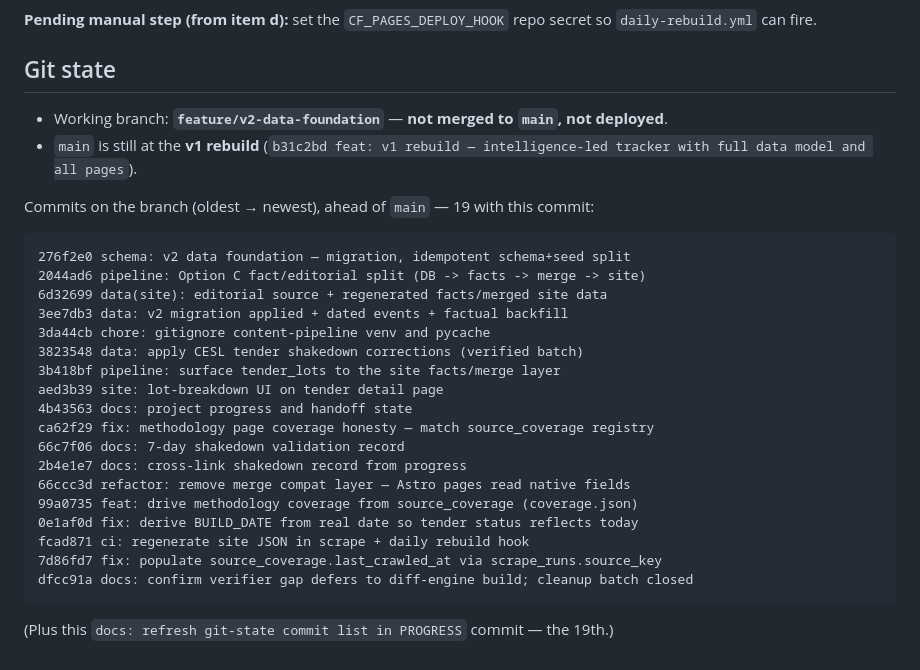
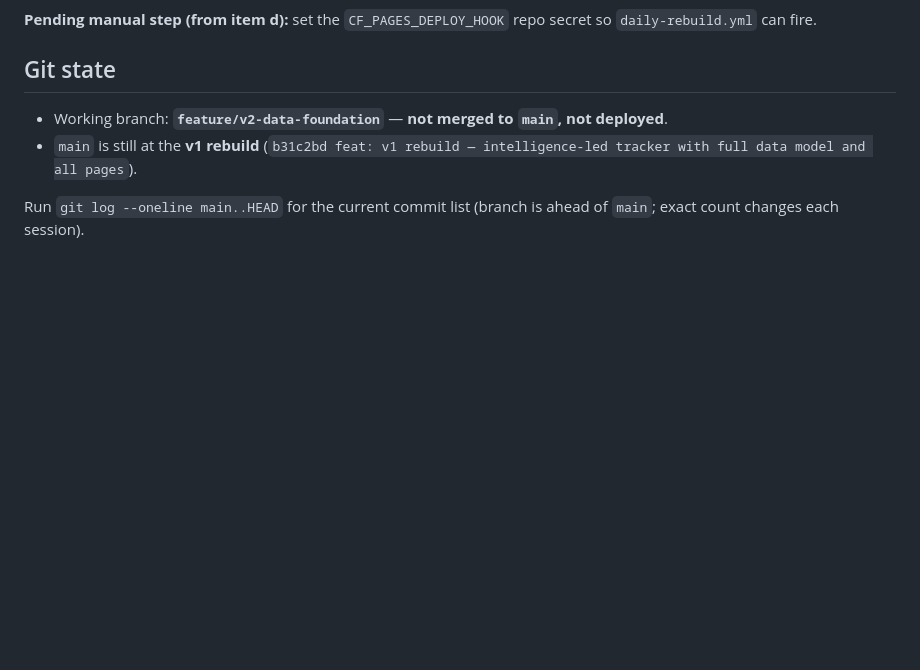
Before and after one commit to p17amit-oss/ev-bus-tracker, a Markdown page: PROGRESS.md, the part around the change. GitHub-like rendering; blank space fills up the shorter version.

Commit message:
docs: replace stale commit list with git log instruction
The hand-maintained commit list in the Git state section went stale on every
commit by construction. Replace it (and the "(Plus this commit)" convention)
with a pointer to `git log --oneline main..HEAD`, which is always current.

Co-Authored-By: Claude Opus 4.8 (1M context) <noreply@anthropic.com>

````diff
--- a/PROGRESS.md
+++ b/PROGRESS.md
@@ -311,27 +311,5 @@ secret so `daily-rebuild.yml` can fire.
 - `main` is still at the **v1 rebuild** (`b31c2bd feat: v1 rebuild —
   intelligence-led tracker with full data model and all pages`).
 
-Commits on the branch (oldest → newest), ahead of `main` — 19 with this commit:
-
-```
-276f2e0 schema: v2 data foundation — migration, idempotent schema+seed split
-2044ad6 pipeline: Option C fact/editorial split (DB -> facts -> merge -> site)
-6d32699 data(site): editorial source + regenerated facts/merged site data
-3ee7db3 data: v2 migration applied + dated events + factual backfill
-3da44cb chore: gitignore content-pipeline venv and pycache
-3823548 data: apply CESL tender shakedown corrections (verified batch)
-3b418bf pipeline: surface tender_lots to the site facts/merge layer
-aed3b39 site: lot-breakdown UI on tender detail page
-4b43563 docs: project progress and handoff state
-ca62f29 fix: methodology page coverage honesty — match source_coverage registry
-66c7f06 docs: 7-day shakedown validation record
-2b4e1e7 docs: cross-link shakedown record from progress
-66ccc3d refactor: remove merge compat layer — Astro pages read native fields
-99a0735 feat: drive methodology coverage from source_coverage (coverage.json)
-0e1af0d fix: derive BUILD_DATE from real date so tender status reflects today
-fcad871 ci: regenerate site JSON in scrape + daily rebuild hook
-7d86fd7 fix: populate source_coverage.last_crawled_at via scrape_runs.source_key
-dfcc91a docs: confirm verifier gap defers to diff-engine build; cleanup batch closed
-```
-
-(Plus this `docs: refresh git-state commit list in PROGRESS` commit — the 19th.)
+Run `git log --oneline main..HEAD` for the current commit list (branch is ahead
+of `main`; exact count changes each session).
````
